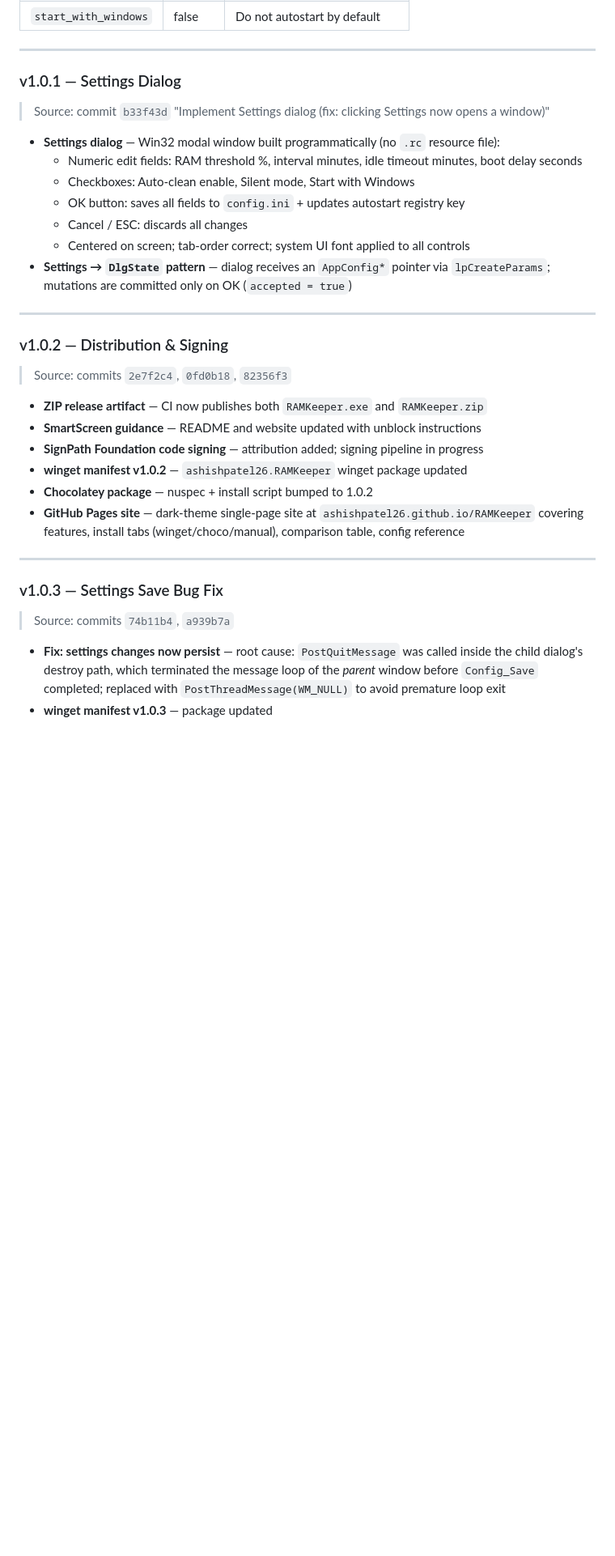
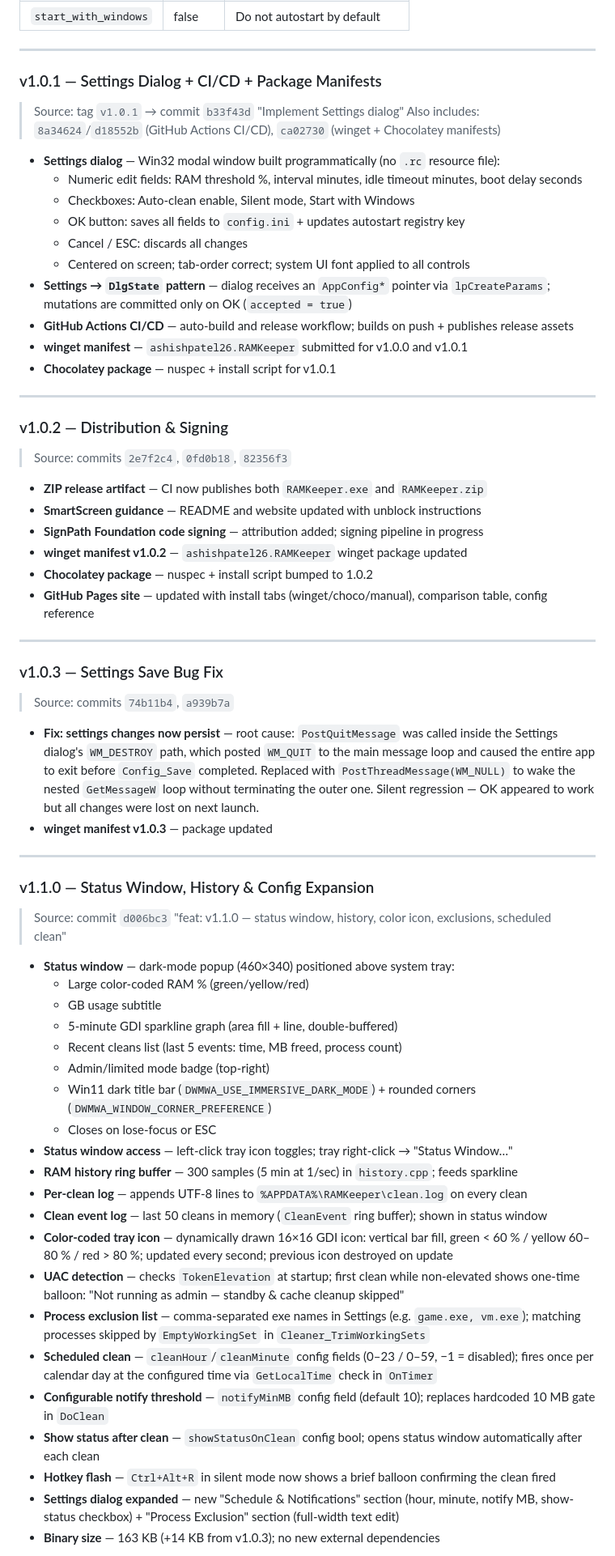
Before and after one commit to ashishpatel26/RAMKeeper, a Markdown page: FEATURES.md, the part around one of its changes. Shown at 81% size. GitHub-like rendering; blank space fills up the shorter version.

```diff
--- a/FEATURES.md
+++ b/FEATURES.md
@@ -69,9 +72,10 @@ include/          — matching header for each module
 
 ---
 
-### v1.0.1 — Settings Dialog
+### v1.0.1 — Settings Dialog + CI/CD + Package Manifests
 
-> Source: commit `b33f43d` "Implement Settings dialog (fix: clicking Settings now opens a window)"
+> Source: tag `v1.0.1` → commit `b33f43d` "Implement Settings dialog"
+> Also includes: `8a34624`/`d18552b` (GitHub Actions CI/CD), `ca02730` (winget + Chocolatey manifests)
 
 - **Settings dialog** — Win32 modal window built programmatically (no `.rc` resource file):
   - Numeric edit fields: RAM threshold %, interval minutes, idle timeout minutes, boot delay seconds
@@ -80,6 +84,9 @@ include/          — matching header for each module
   - Cancel / ESC: discards all changes
   - Centered on screen; tab-order correct; system UI font applied to all controls
 - **Settings → `DlgState` pattern** — dialog receives an `AppConfig*` pointer via `lpCreateParams`; mutations are committed only on OK (`accepted = true`)
+- **GitHub Actions CI/CD** — auto-build and release workflow; builds on push + publishes release assets
+- **winget manifest** — `ashishpatel26.RAMKeeper` submitted for v1.0.0 and v1.0.1
+- **Chocolatey package** — nuspec + install script for v1.0.1
 
 ---
 
@@ -92,7 +99,7 @@ include/          — matching header for each module
 - **SignPath Foundation code signing** — attribution added; signing pipeline in progress
 - **winget manifest v1.0.2** — `ashishpatel26.RAMKeeper` winget package updated
 - **Chocolatey package** — nuspec + install script bumped to 1.0.2
-- **GitHub Pages site** — dark-theme single-page site at `ashishpatel26.github.io/RAMKeeper` covering features, install tabs (winget/choco/manual), comparison table, config reference
+- **GitHub Pages site** — updated with install tabs (winget/choco/manual), comparison table, config reference
 
 ---
 
@@ -100,5 +107,34 @@ include/          — matching header for each module
 
 > Source: commits `74b11b4`, `a939b7a`
 
-- **Fix: settings changes now persist** — root cause: `PostQuitMessage` was called inside the child dialog's destroy path, which terminated the message loop of the *parent* window before `Config_Save` completed; replaced with `PostThreadMessage(WM_NULL)` to avoid premature loop exit
+- **Fix: settings changes now persist** — root cause: `PostQuitMessage` was called inside the Settings dialog's `WM_DESTROY` path, which posted `WM_QUIT` to the main message loop and caused the entire app to exit before `Config_Save` completed. Replaced with `PostThreadMessage(WM_NULL)` to wake the nested `GetMessageW` loop without terminating the outer one. Silent regression — OK appeared to work but all changes were lost on next launch.
 - **winget manifest v1.0.3** — package updated
+
+---
+
+### v1.1.0 — Status Window, History & Config Expansion
+
+> Source: commit `d006bc3` "feat: v1.1.0 — status window, history, color icon, exclusions, scheduled clean"
+
+- **Status window** — dark-mode popup (460×340) positioned above system tray:
+  - Large color-coded RAM % (green/yellow/red)
+  - GB usage subtitle
+  - 5-minute GDI sparkline graph (area fill + line, double-buffered)
+  - Recent cleans list (last 5 events: time, MB freed, process count)
+  - Admin/limited mode badge (top-right)
+  - Win11 dark title bar (`DWMWA_USE_IMMERSIVE_DARK_MODE`) + rounded corners (`DWMWA_WINDOW_CORNER_PREFERENCE`)
+  - Closes on lose-focus or ESC
+- **Status window access** — left-click tray icon toggles; tray right-click → "Status Window…"
+- **RAM history ring buffer** — 300 samples (5 min at 1/sec) in `history.cpp`; feeds sparkline
+- **Per-clean log** — appends UTF-8 lines to `%APPDATA%\RAMKeeper\clean.log` on every clean
+- **Clean event log** — last 50 cleans in memory (`CleanEvent` ring buffer); shown in status window
+- **Color-coded tray icon** — dynamically drawn 16×16 GDI icon: vertical bar fill, green < 60 % / yellow 60–80 % / red > 80 %; updated every second; previous icon destroyed on update
+- **UAC detection** — checks `TokenElevation` at startup; first clean while non-elevated shows one-time balloon: "Not running as admin — standby & cache cleanup skipped"
+- **Process exclusion list** — comma-separated exe names in Settings (e.g. `game.exe, vm.exe`); matching processes skipped by `EmptyWorkingSet` in `Cleaner_TrimWorkingSets`
+- **Scheduled clean** — `cleanHour`/`cleanMinute` config fields (0–23 / 0–59, −1 = disabled); fires once per calendar day at the configured time via `GetLocalTime` check in `OnTimer`
+- **Configurable notify threshold** — `notifyMinMB` config field (default 10); replaces hardcoded 10 MB gate in `DoClean`
+- **Show status after clean** — `showStatusOnClean` config bool; opens status window automatically after each clean
+- **Hotkey flash** — `Ctrl+Alt+R` in silent mode now shows a brief balloon confirming the clean fired
+- **Settings dialog expanded** — new "Schedule & Notifications" section (hour, minute, notify MB, show-status checkbox) + "Process Exclusion" section (full-width text edit)
+- **Binary size** — 163 KB (+14 KB from v1.0.3); no new external dependencies
+
```
Also changed, not shown: other parts of FEATURES.md (+56 -34 lines).
